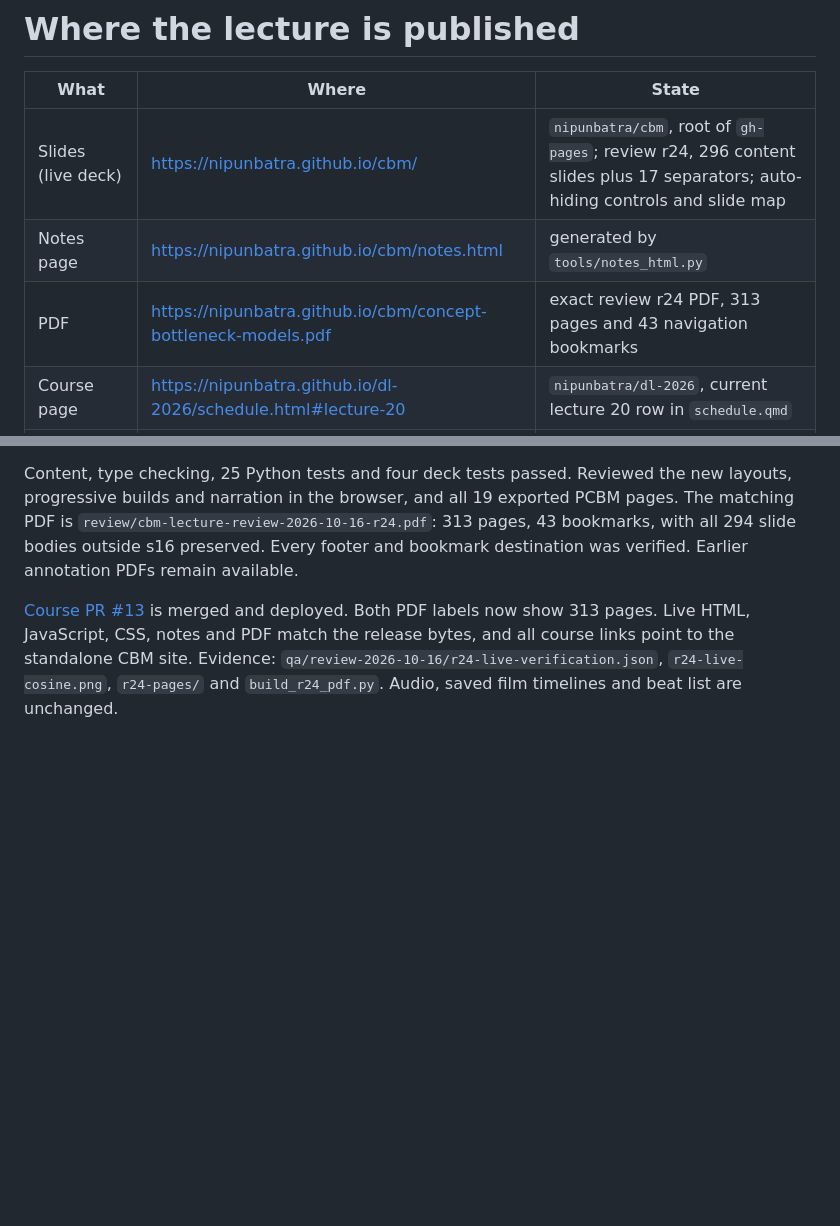
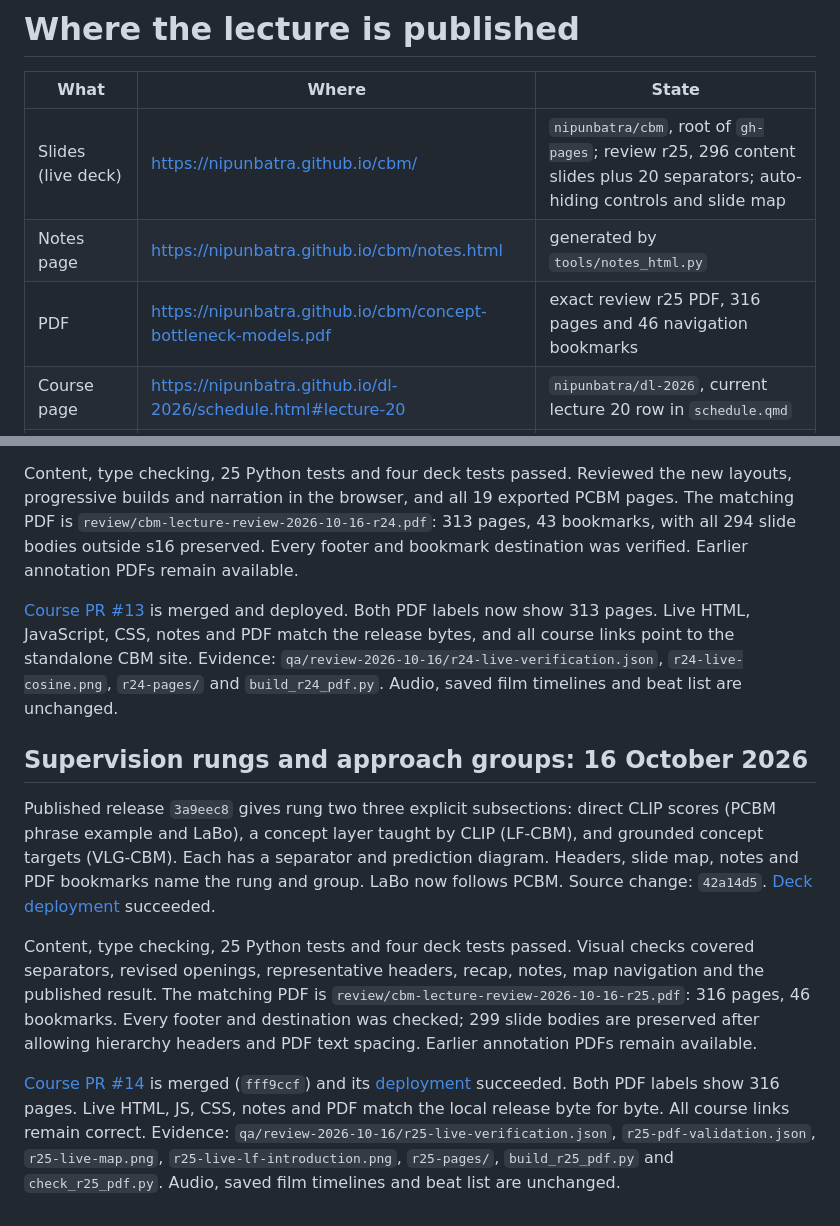
Before and after one commit to nipunbatra/cbm, a Markdown page: publishing/README.md, 2 parts joined by grey strips. Rendered like a GitHub page; blank space fills up the shorter version.

```diff
--- a/publishing/README.md
+++ b/publishing/README.md
@@ -2,9 +2,9 @@
 
 | What | Where | State |
 |---|---|---|
-| Slides (live deck) | https://nipunbatra.github.io/cbm/ | `nipunbatra/cbm`, root of `gh-pages`; review r24, 296 content slides plus 17 separators; auto-hiding controls and slide map |
+| Slides (live deck) | https://nipunbatra.github.io/cbm/ | `nipunbatra/cbm`, root of `gh-pages`; review r25, 296 content slides plus 20 separators; auto-hiding controls and slide map |
 | Notes page | https://nipunbatra.github.io/cbm/notes.html | generated by `tools/notes_html.py` |
-| PDF | https://nipunbatra.github.io/cbm/concept-bottleneck-models.pdf | exact review r24 PDF, 313 pages and 43 navigation bookmarks |
+| PDF | https://nipunbatra.github.io/cbm/concept-bottleneck-models.pdf | exact review r25 PDF, 316 pages and 46 navigation bookmarks |
 | Course page | https://nipunbatra.github.io/dl-2026/schedule.html#lecture-20 | `nipunbatra/dl-2026`, current lecture 20 row in `schedule.qmd` |
 | Film, 11 Oct (66:42) | https://youtu.be/5fFwnevgY8Y | unlisted, personal channel; NOT linked on the course page (by request) |
 | Film, 11 Oct morning (52:53) | https://youtu.be/ASQu5qy6yys | private (superseded) |
@@ -181,3 +181,24 @@ s16 preserved. Every footer and bookmark destination was verified. Earlier annot
 show 313 pages. Live HTML, JavaScript, CSS, notes and PDF match the release bytes, and all course links
 point to the standalone CBM site. Evidence: `qa/review-2026-10-16/r24-live-verification.json`,
 `r24-live-cosine.png`, `r24-pages/` and `build_r24_pdf.py`. Audio, saved film timelines and beat list are unchanged.
+
+## Supervision rungs and approach groups: 16 October 2026
+
+Published release `3a9eec8` gives rung two three explicit subsections: direct CLIP scores (PCBM phrase
+example and LaBo), a concept layer taught by CLIP (LF-CBM), and grounded concept targets (VLG-CBM).
+Each has a separator and prediction diagram. Headers, slide map, notes and PDF bookmarks name the rung
+and group. LaBo now follows PCBM. Source change: `42a14d5`.
+[Deck deployment](https://github.com/nipunbatra/cbm/actions/runs/38902864385) succeeded.
+
+Content, type checking, 25 Python tests and four deck tests passed. Visual checks covered separators,
+revised openings, representative headers, recap, notes, map navigation and the published result. The
+matching PDF is `review/cbm-lecture-review-2026-10-16-r25.pdf`: 316 pages, 46 bookmarks. Every footer
+and destination was checked; 299 slide bodies are preserved after allowing hierarchy headers and PDF
+text spacing. Earlier annotation PDFs remain available.
+
+[Course PR #14](https://github.com/nipunbatra/dl-2026/pull/14) is merged (`fff9ccf`) and its
+[deployment](https://github.com/nipunbatra/dl-2026/actions/runs/38902886901) succeeded. Both PDF labels
+show 316 pages. Live HTML, JS, CSS, notes and PDF match the local release byte for byte. All course
+links remain correct. Evidence: `qa/review-2026-10-16/r25-live-verification.json`,
+`r25-pdf-validation.json`, `r25-live-map.png`, `r25-live-lf-introduction.png`, `r25-pages/`,
+`build_r25_pdf.py` and `check_r25_pdf.py`. Audio, saved film timelines and beat list are unchanged.
```
Also changed, not shown: docs/CODEX_HANDOFF.md (+6 -3 lines), review/CHANGES_PENDING_VIDEO.md (+4 -0 lines).
